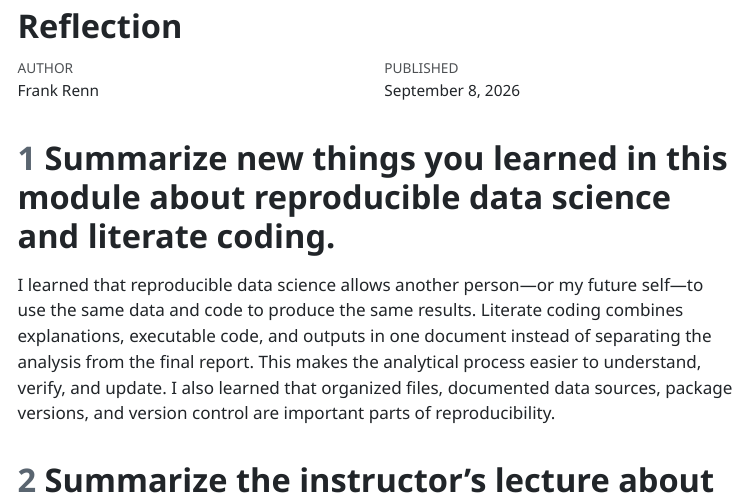
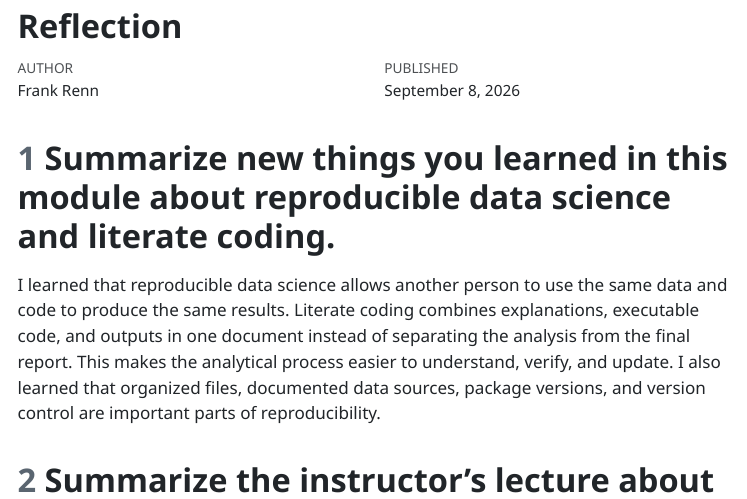
Before and after one commit to falasol/M2, a Quarto document (M02.qmd): the page in a window 1100 px wide, from its top. The pictures show the output file M02.html that the author committed with the source, opened offline; menus at the side of the page are left out.

Commit message:
first commit

```diff
--- a/M02.qmd
+++ b/M02.qmd
@@ -16,7 +16,7 @@ execute:
 
 # Summarize new things you learned in this module about reproducible data science and literate coding.
 
-I learned that reproducible data science allows another person—or my future self—to use the same data and code to produce the same results. Literate coding combines explanations, executable code, and outputs in one document instead of separating the analysis from the final report. This makes the analytical process easier to understand, verify, and update. I also learned that organized files, documented data sources, package versions, and version control are important parts of reproducibility.
+I learned that reproducible data science allows another person to use the same data and code to produce the same results. Literate coding combines explanations, executable code, and outputs in one document instead of separating the analysis from the final report. This makes the analytical process easier to understand, verify, and update. I also learned that organized files, documented data sources, package versions, and version control are important parts of reproducibility.
 
 # Summarize the instructor's lecture about Quarto that you found impressive. Do you see yourself using Quarto every day for your job or study, like taking notes in your class or preparing a presentation? More eye-catching effects will be introduced in later modules.
 
```
Also changed, not shown: M02.html, 1 other file.
